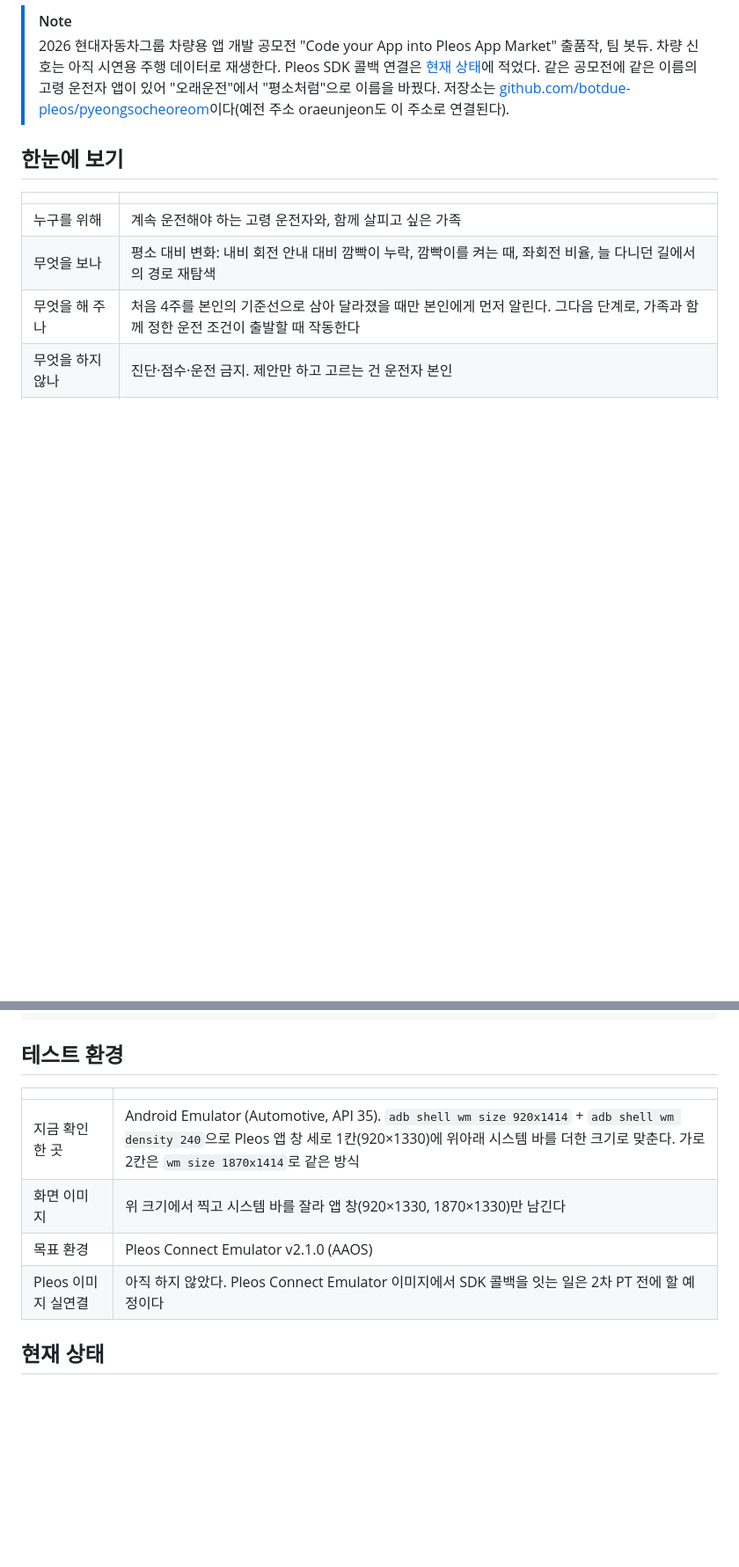
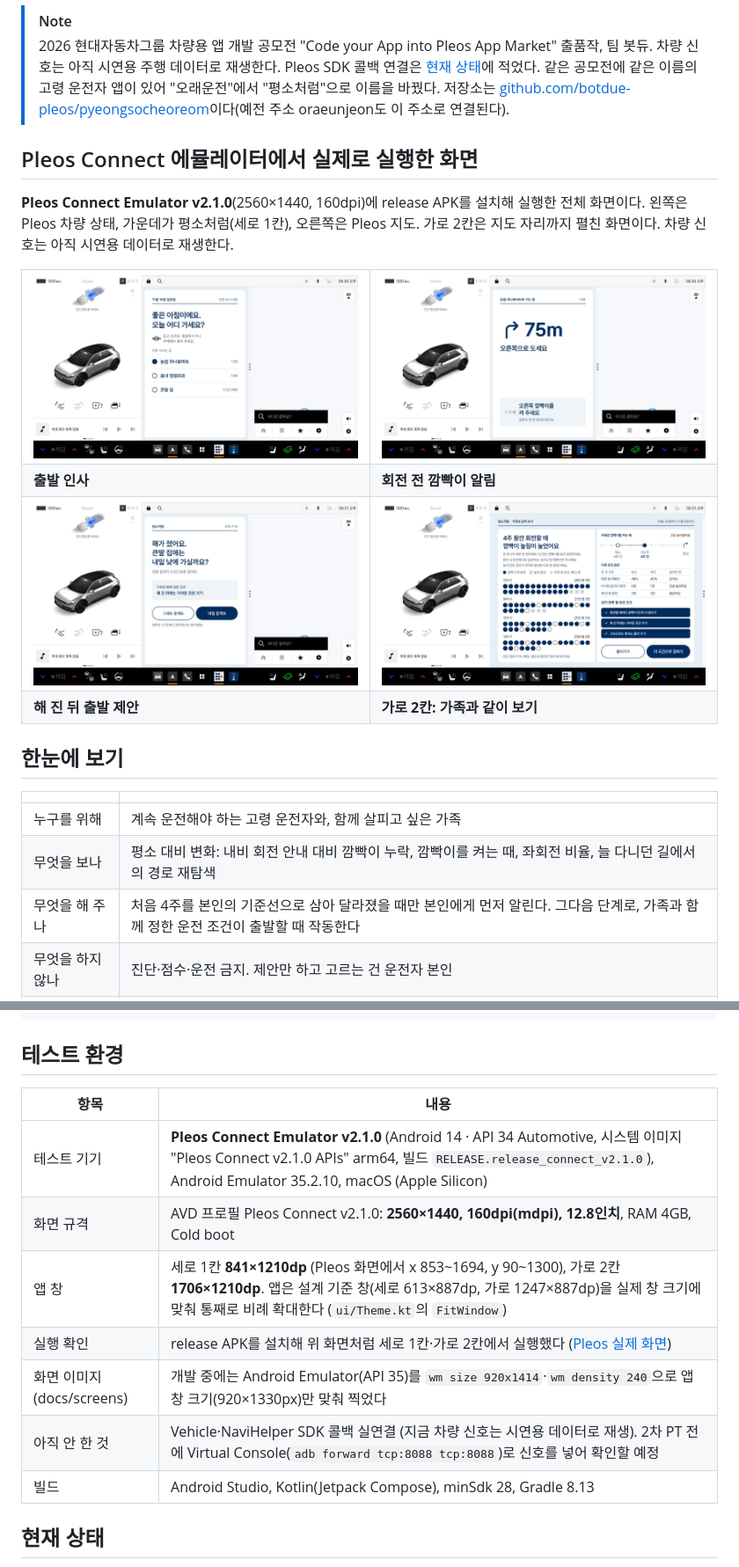
Before and after one commit to botdue-pleos/pyeongsocheoreom, a Markdown page: README.md, 2 parts joined by grey strips. Shown at 88% size. Rendered like a GitHub page; pictures changed too: docs/pleos/1_greeting.jpg (added), docs/pleos/2_driving.jpg (added), docs/pleos/5_family.jpg (added); blank space fills up the shorter version.

Commit message:
Pleos Connect Emulator v2.1.0 실행 확인: 실제 창 크기에 맞춰 비례 확대(FitWindow), 실제 화면·테스트 환경 README, APK 교체

```diff
--- a/README.md
+++ b/README.md
@@ -25,6 +25,17 @@
 > 2026 현대자동차그룹 차량용 앱 개발 공모전 "Code your App into Pleos App Market" 출품작, 팀 봇듀.
 > 차량 신호는 아직 시연용 주행 데이터로 재생한다. Pleos SDK 콜백 연결은 [현재 상태](#현재-상태)에 적었다.
 > 같은 공모전에 같은 이름의 고령 운전자 앱이 있어 "오래운전"에서 "평소처럼"으로 이름을 바꿨다. 저장소는 [github.com/botdue-pleos/pyeongsocheoreom](https://github.com/botdue-pleos/pyeongsocheoreom)이다(예전 주소 oraeunjeon도 이 주소로 연결된다).
+
+## Pleos Connect 에뮬레이터에서 실제로 실행한 화면
+
+**Pleos Connect Emulator v2.1.0**(2560×1440, 160dpi)에 release APK를 설치해 실행한 전체 화면이다. 왼쪽은 Pleos 차량 상태, 가운데가 평소처럼(세로 1칸), 오른쪽은 Pleos 지도. 가로 2칸은 지도 자리까지 펼친 화면이다. 차량 신호는 아직 시연용 데이터로 재생한다.
+
+<table>
+<tr><td width="50%"><img src="docs/pleos/1_greeting.jpg" alt="Pleos Connect 에뮬레이터: 출발 인사"></td><td width="50%"><img src="docs/pleos/2_driving.jpg" alt="Pleos Connect 에뮬레이터: 회전 전 깜빡이 알림"></td></tr>
+<tr><td><b>출발 인사</b></td><td><b>회전 전 깜빡이 알림</b></td></tr>
+<tr><td width="50%"><img src="docs/pleos/6_advice.jpg" alt="Pleos Connect 에뮬레이터: 해 진 뒤 출발 제안"></td><td width="50%"><img src="docs/pleos/5_family.jpg" alt="Pleos Connect 에뮬레이터: 가로 2칸: 가족과 같이 보기"></td></tr>
+<tr><td><b>해 진 뒤 출발 제안</b></td><td><b>가로 2칸: 가족과 같이 보기</b></td></tr>
+</table>
 
 ## 한눈에 보기
 
@@ -264,12 +275,15 @@ adb shell am start -n com.botdue.orae/.MainActivity --es screen Family --ez cond
 
 ## 테스트 환경
 
-| | |
+| 항목 | 내용 |
 | --- | --- |
-| 지금 확인한 곳 | Android Emulator (Automotive, API 35). `adb shell wm size 920x1414` + `adb shell wm density 240`으로 Pleos 앱 창 세로 1칸(920×1330)에 위아래 시스템 바를 더한 크기로 맞춘다. 가로 2칸은 `wm size 1870x1414`로 같은 방식 |
-| 화면 이미지 | 위 크기에서 찍고 시스템 바를 잘라 앱 창(920×1330, 1870×1330)만 남긴다 |
-| 목표 환경 | Pleos Connect Emulator v2.1.0 (AAOS) |
-| Pleos 이미지 실연결 | 아직 하지 않았다. Pleos Connect Emulator 이미지에서 SDK 콜백을 잇는 일은 2차 PT 전에 할 예정이다 |
+| 테스트 기기 | **Pleos Connect Emulator v2.1.0** (Android 14 · API 34 Automotive, 시스템 이미지 "Pleos Connect v2.1.0 APIs" arm64, 빌드 `RELEASE.release_connect_v2.1.0`), Android Emulator 35.2.10, macOS (Apple Silicon) |
+| 화면 규격 | AVD 프로필 Pleos Connect v2.1.0: **2560×1440, 160dpi(mdpi), 12.8인치**, RAM 4GB, Cold boot |
+| 앱 창 | 세로 1칸 **841×1210dp** (Pleos 화면에서 x 853~1694, y 90~1300), 가로 2칸 **1706×1210dp**. 앱은 설계 기준 창(세로 613×887dp, 가로 1247×887dp)을 실제 창 크기에 맞춰 통째로 비례 확대한다 (`ui/Theme.kt`의 `FitWindow`) |
+| 실행 확인 | release APK를 설치해 위 화면처럼 세로 1칸·가로 2칸에서 실행했다 ([Pleos 실제 화면](#pleos-connect-에뮬레이터에서-실제로-실행한-화면)) |
+| 화면 이미지(docs/screens) | 개발 중에는 Android Emulator(API 35)를 `wm size 920x1414`·`wm density 240`으로 앱 창 크기(920×1330px)만 맞춰 찍었다 |
+| 아직 안 한 것 | Vehicle·NaviHelper SDK 콜백 실연결 (지금 차량 신호는 시연용 데이터로 재생). 2차 PT 전에 Virtual Console(`adb forward tcp:8088 tcp:8088`)로 신호를 넣어 확인할 예정 |
+| 빌드 | Android Studio, Kotlin(Jetpack Compose), minSdk 28, Gradle 8.13 |
 
 ## 현재 상태
 
```
Also changed, not shown: other parts of README.md (+1 -0 lines), 3 other files.
